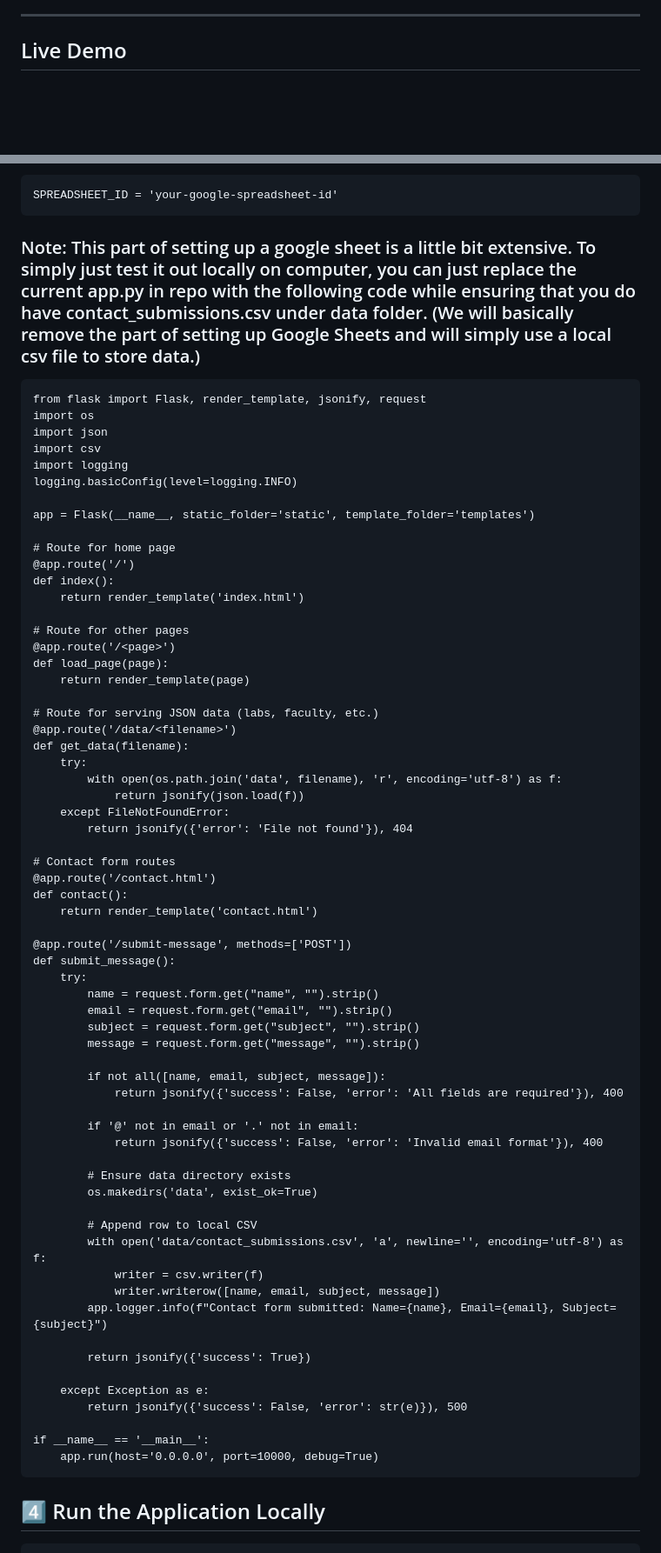
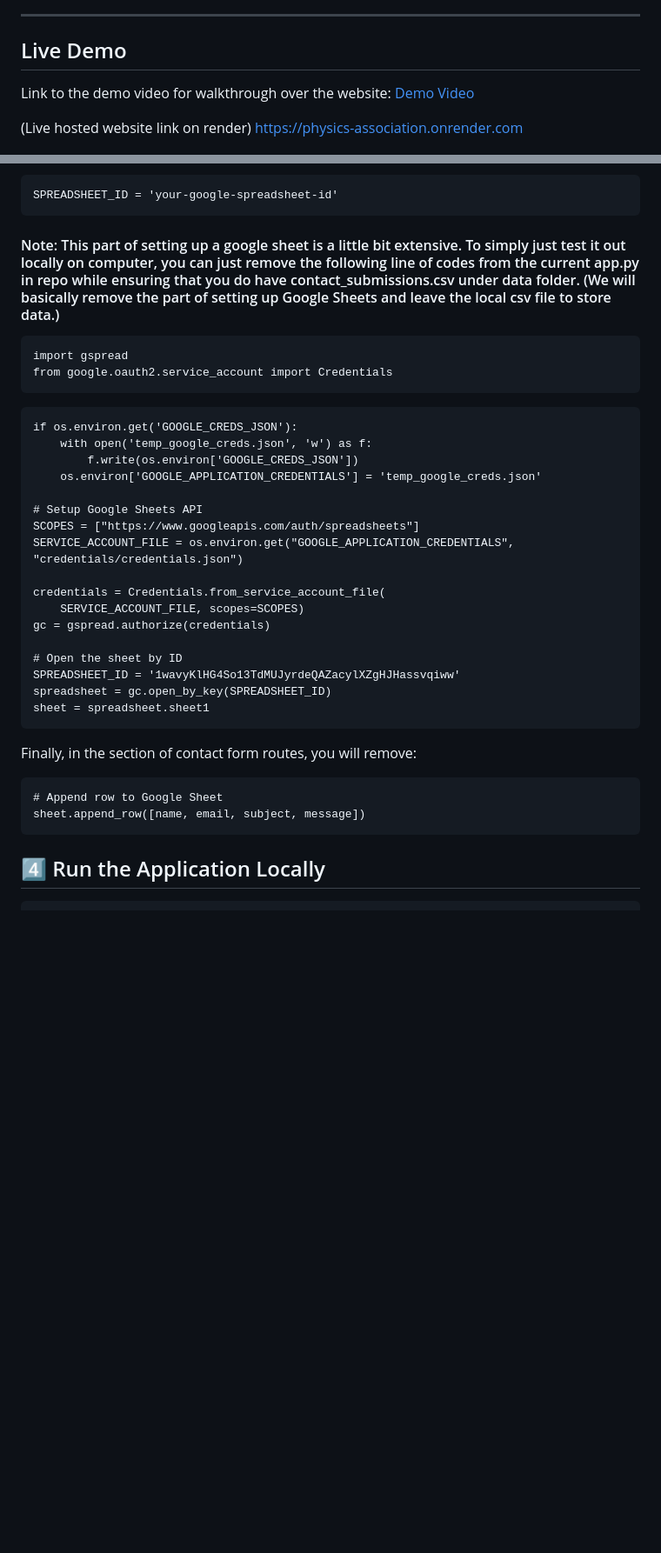
Before and after one commit to Doofenshmirtz16/Physics-Association-Website, a Markdown page: Readme.md, 2 parts joined by grey strips. Shown: that part at 87% size. Drawn GitHub-style; blank space fills up the shorter version.

````diff
--- a/Readme.md
+++ b/Readme.md
@@ -13,5 +13,9 @@ Both the frontend and backend work seamlessly together. The contact form is full
 
 ## Live Demo
 
+Link to the demo video for walkthrough over the website:
+[Demo Video](https://drive.google.com/file/d/169lLGHvmk2QamYJ_tLzPbt55_1N9dpJS/view?usp=sharing)
+
+(Live hosted website link on render)
 https://physics-association.onrender.com
 
@@ -202,72 +220,38 @@ Set the Spreadsheet ID in app.py:
 ```
 SPREADSHEET_ID = 'your-google-spreadsheet-id'
 ```
-### Note: This part of setting up a google sheet is a little bit extensive. To simply just test it out locally on computer, you can just replace the current app.py in repo with the following code while ensuring that you do have contact_submissions.csv under data folder. (We will basically remove the part of setting up Google Sheets and will simply use a local csv file to store data.)
+
+
+#### Note: This part of setting up a google sheet is a little bit extensive. To simply just test it out locally on computer, you can just remove the following line of codes from the current app.py in repo while ensuring that you do have contact_submissions.csv under data folder. (We will basically remove the part of setting up Google Sheets and leave the local csv file to store data.)
 ```
-from flask import Flask, render_template, jsonify, request
-import os
-import json
-import csv
-import logging
-logging.basicConfig(level=logging.INFO)
+import gspread
+from google.oauth2.service_account import Credentials
+```
+```
+if os.environ.get('GOOGLE_CREDS_JSON'):
+    with open('temp_google_creds.json', 'w') as f:
+        f.write(os.environ['GOOGLE_CREDS_JSON'])
+    os.environ['GOOGLE_APPLICATION_CREDENTIALS'] = 'temp_google_creds.json'
 
-app = Flask(__name__, static_folder='static', template_folder='templates')
+# Setup Google Sheets API
+SCOPES = ["https://www.googleapis.com/auth/spreadsheets"]
+SERVICE_ACCOUNT_FILE = os.environ.get("GOOGLE_APPLICATION_CREDENTIALS", "credentials/credentials.json")
 
-# Route for home page
-@app.route('/')
-def index():
-    return render_template('index.html')
+credentials = Credentials.from_service_account_file(
+    SERVICE_ACCOUNT_FILE, scopes=SCOPES)
+gc = gspread.authorize(credentials)
 
-# Route for other pages
-@app.route('/<page>')
-def load_page(page):
-    return render_template(page)
+# Open the sheet by ID
+SPREADSHEET_ID = '1wavyKlHG4So13TdMUJyrdeQAZacylXZgHJHassvqiww'
+spreadsheet = gc.open_by_key(SPREADSHEET_ID)
+sheet = spreadsheet.sheet1
+```
+Finally, in the section of contact form routes, you will remove:
+```
+# Append row to Google Sheet
+sheet.append_row([name, email, subject, message])
+```
 
-# Route for serving JSON data (labs, faculty, etc.)
-@app.route('/data/<filename>')
-def get_data(filename):
-    try:
-        with open(os.path.join('data', filename), 'r', encoding='utf-8') as f:
-            return jsonify(json.load(f))
-    except FileNotFoundError:
-        return jsonify({'error': 'File not found'}), 404
-
-# Contact form routes
-@app.route('/contact.html')
-def contact():
-    return render_template('contact.html')
-
-@app.route('/submit-message', methods=['POST'])
-def submit_message():
-    try:
-        name = request.form.get("name", "").strip()
-        email = request.form.get("email", "").strip()
-        subject = request.form.get("subject", "").strip()
-        message = request.form.get("message", "").strip()
-
-        if not all([name, email, subject, message]):
-            return jsonify({'success': False, 'error': 'All fields are required'}), 400
-
-        if '@' not in email or '.' not in email:
-            return jsonify({'success': False, 'error': 'Invalid email format'}), 400
-
-        # Ensure data directory exists
-        os.makedirs('data', exist_ok=True)
-
-        # Append row to local CSV
-        with open('data/contact_submissions.csv', 'a', newline='', encoding='utf-8') as f:
-            writer = csv.writer(f)
-            writer.writerow([name, email, subject, message])
-        app.logger.info(f"Contact form submitted: Name={name}, Email={email}, Subject={subject}")
-
-        return jsonify({'success': True})
-
-    except Exception as e:
-        return jsonify({'success': False, 'error': str(e)}), 500
-
-if __name__ == '__main__':
-    app.run(host='0.0.0.0', port=10000, debug=True)
-```
 
 ## 4️⃣ Run the Application Locally
 ```
````
Also changed, not shown: other parts of Readme.md (+15 -1 lines).
